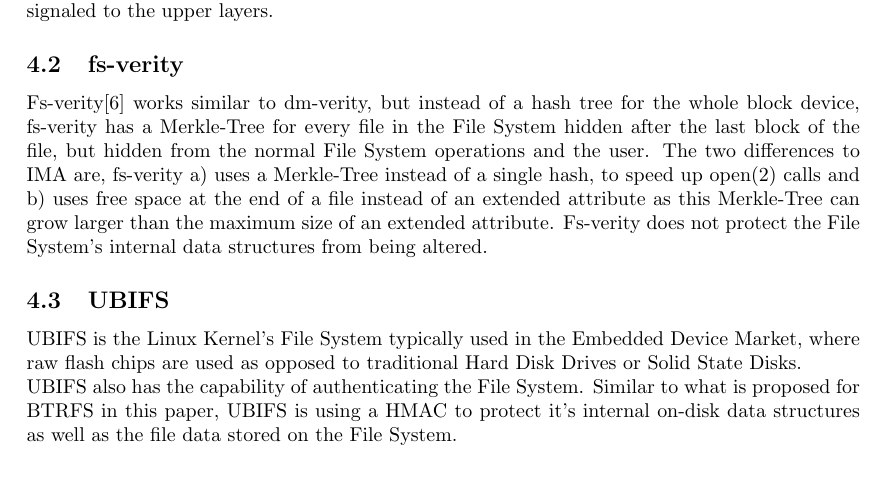
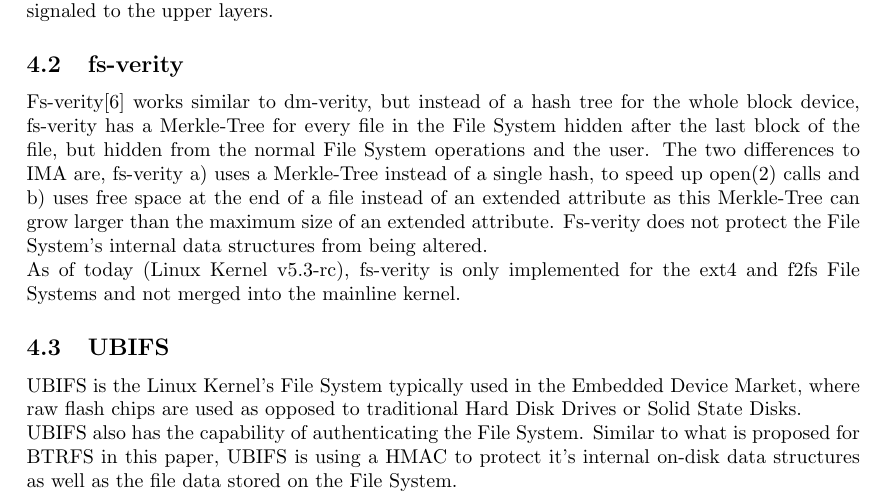
Before and after one commit to morbidrsa/btrfs-integrity-paper, a LaTeX paper (paper.tex): part of page 7 of 8, cut so that both start at the same text, the shorter picture padded with empty space. Compiled offline with pdfLaTeX.

Commit message:
Clarify fs-verity's upstream and fs support status

```diff
--- a/paper.tex
+++ b/paper.tex
@@ -246,7 +246,9 @@ fs-verity a) uses a Merkle-Tree instead of a single hash, to speed up open(2)
 calls and b) uses free space at the end of a file instead of an extended
 attribute as this Merkle-Tree can grow larger than the maximum size of an
 extended attribute. Fs-verity does not protect the File System's internal data
-structures from being altered.
+structures from being altered.\\
+As of today (Linux Kernel v5.3-rc), fs-verity is only implemented for the ext4
+and f2fs File Systems and not merged into the mainline kernel.
 
 \subsection{UBIFS}
 UBIFS is the Linux Kernel's File System typically used in the Embedded Device
```
